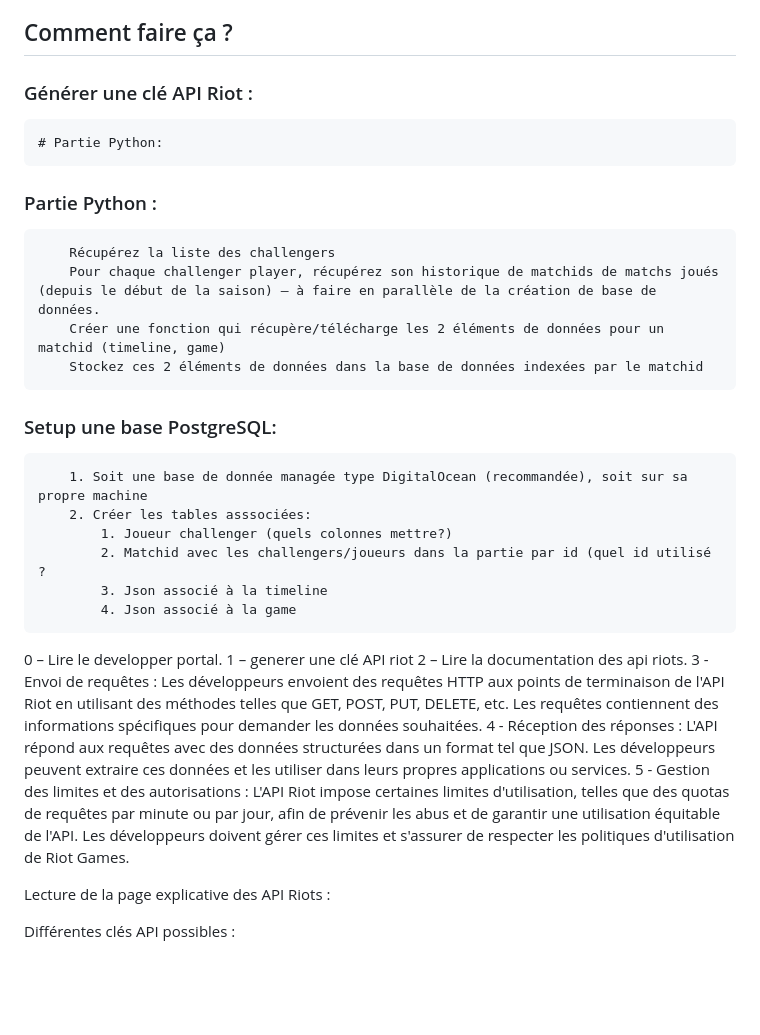
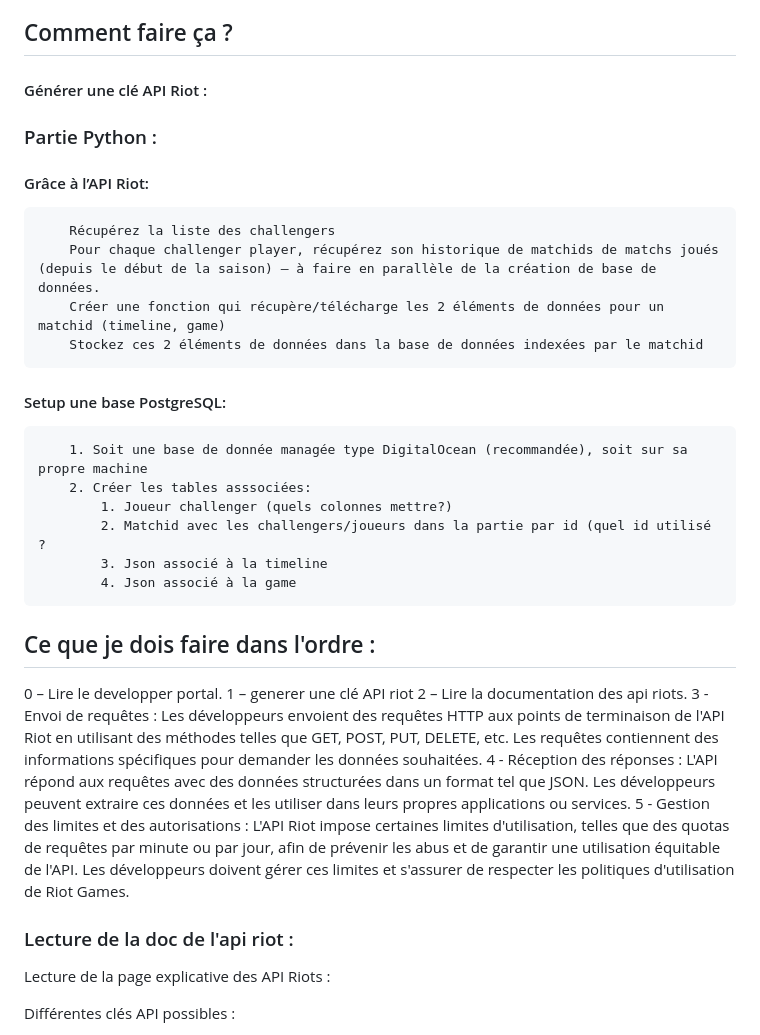
Before and after one commit to HugoMERCIER2001/ProjetKarmineCorp, a Markdown page: README.md, the part around the change. GitHub-like rendering; blank space fills up the shorter version.

```diff
--- a/README.md
+++ b/README.md
@@ -6,16 +6,16 @@ Récupérez automatiquement les soloQ des joueurs challengers et les stockez dan
 
 ## Comment faire ça ?
 
-  ### Générer une clé API Riot :
-	# Partie Python:
+  #### Générer une clé API Riot :
 
-  ### Partie Python :
+### Partie Python :
+  #### Grâce à l’API Riot:
 
         Récupérez la liste des challengers
         Pour chaque challenger player, récupérez son historique de matchids de matchs joués (depuis le début de la saison) – à faire en parallèle de la création de base de données.
         Créer une fonction qui récupère/télécharge les 2 éléments de données pour un matchid (timeline, game)
         Stockez ces 2 éléments de données dans la base de données indexées par le matchid
-   ### Setup une base PostgreSQL:
+   #### Setup une base PostgreSQL:
 
         1. Soit une base de donnée managée type DigitalOcean (recommandée), soit sur sa propre machine
         2. Créer les tables asssociées:
@@ -24,6 +24,8 @@ Récupérez automatiquement les soloQ des joueurs challengers et les stockez dan
             3. Json associé à la timeline
             4. Json associé à la game
 
+
+## Ce que je dois faire dans l'ordre :
 0 – Lire le developper portal.
 1 – generer une clé API riot
 2 – Lire la documentation des api riots.
@@ -31,7 +33,7 @@ Récupérez automatiquement les soloQ des joueurs challengers et les stockez dan
 4 - Réception des réponses : L'API répond aux requêtes avec des données structurées dans un format tel que JSON. Les développeurs peuvent extraire ces données et les utiliser dans leurs propres applications ou services.
 5 - Gestion des limites et des autorisations : L'API Riot impose certaines limites d'utilisation, telles que des quotas de requêtes par minute ou par jour, afin de prévenir les abus et de garantir une utilisation équitable de l'API. Les développeurs doivent gérer ces limites et s'assurer de respecter les politiques d'utilisation de Riot Games.
 
-
+### Lecture de la doc de l'api riot :
 Lecture de la page explicative des API Riots :
 
 
```
